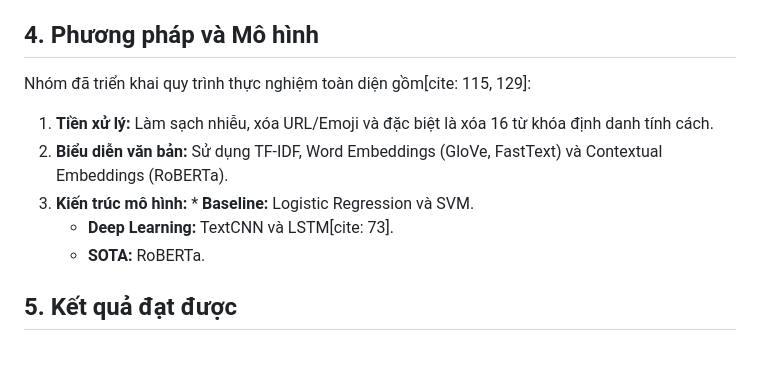
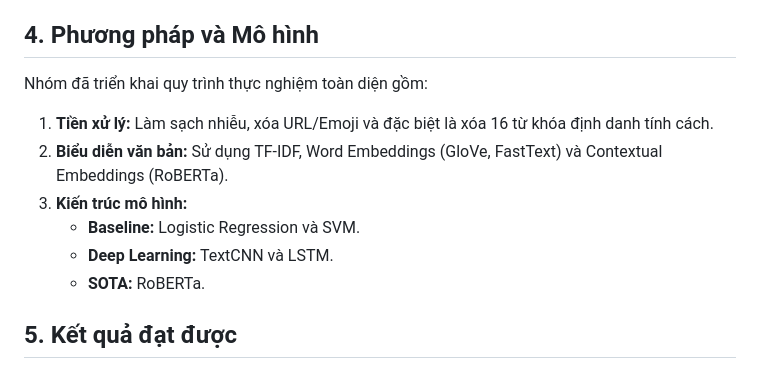
Before and after one commit to thinhuit1262/Nhom10-IE403-DoAn, a Markdown page: README.md, the part around the change. Rendered like a GitHub page.

```diff
--- a/README.md
+++ b/README.md
@@ -26,11 +26,12 @@ Dự án tập trung nghiên cứu việc áp dụng các kỹ thuật Xử lý
 * **Link Dataset:** [https://www.kaggle.com/datasets/zeyadkhalid/mbti-personality-types-500-dataset, https://www.kaggle.com/datasets/datasnaek/mbti-type]
 
 ## 4. Phương pháp và Mô hình
-Nhóm đã triển khai quy trình thực nghiệm toàn diện gồm[cite: 115, 129]:
+Nhóm đã triển khai quy trình thực nghiệm toàn diện gồm:
 1. **Tiền xử lý:** Làm sạch nhiễu, xóa URL/Emoji và đặc biệt là xóa 16 từ khóa định danh tính cách.
 2. **Biểu diễn văn bản:** Sử dụng TF-IDF, Word Embeddings (GloVe, FastText) và Contextual Embeddings (RoBERTa).
-3. **Kiến trúc mô hình:** * **Baseline:** Logistic Regression và SVM.
-   * **Deep Learning:** TextCNN và LSTM[cite: 73].
+3. **Kiến trúc mô hình:**
+   * **Baseline:** Logistic Regression và SVM.
+   * **Deep Learning:** TextCNN và LSTM.
    * **SOTA:** RoBERTa.
 
 ## 5. Kết quả đạt được
```
